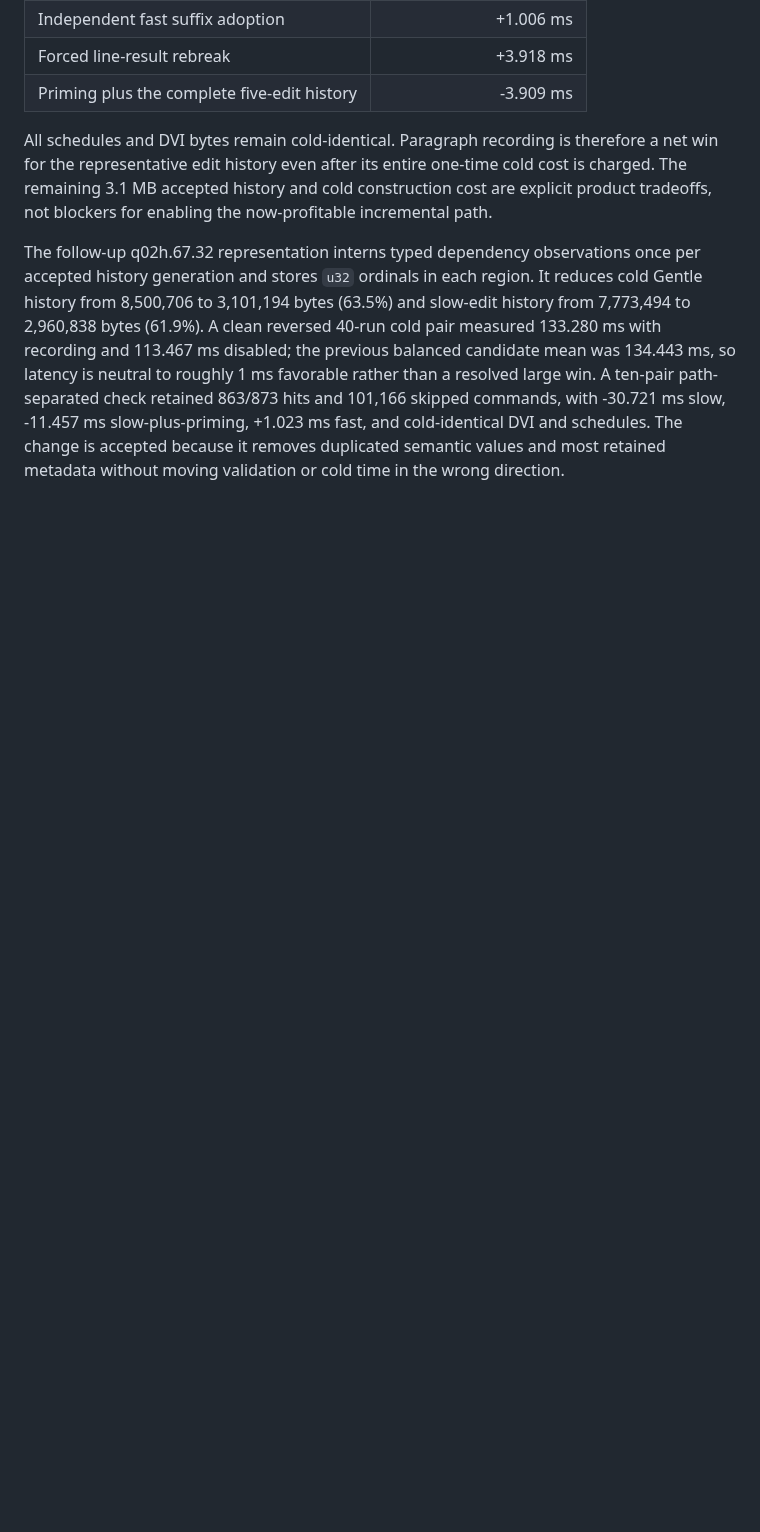
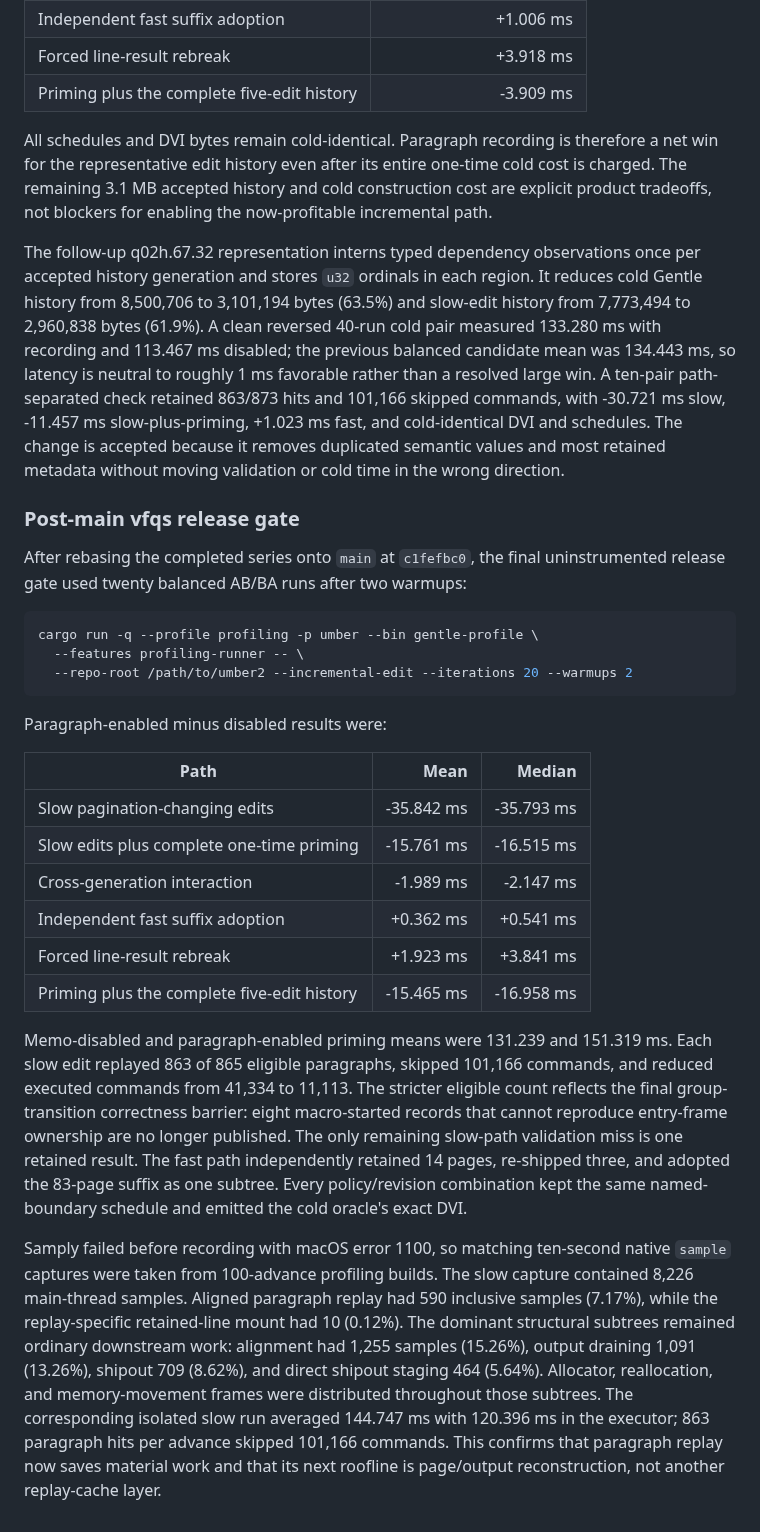
Before and after one commit to phulin/umber, a Markdown page: docs/profiling.md, the part around the change. Drawn GitHub-style; blank space fills up the shorter version.

Commit message:
Record post-main vfqs release gate
Persist the final uninstrumented twenty-pair timing matrix, replay and parity invariants, and the native sampled residual-work attribution after rebasing onto current main.

````diff
--- a/docs/profiling.md
+++ b/docs/profiling.md
@@ -1260,3 +1260,48 @@ path-separated check retained 863/873 hits and 101,166 skipped commands, with
 DVI and schedules. The change is accepted because it removes duplicated
 semantic values and most retained metadata without moving validation or cold
 time in the wrong direction.
+
+### Post-main vfqs release gate
+
+After rebasing the completed series onto `main` at `c1fefbc0`, the final
+uninstrumented release gate used twenty balanced AB/BA runs after two warmups:
+
+```bash
+cargo run -q --profile profiling -p umber --bin gentle-profile \
+  --features profiling-runner -- \
+  --repo-root /path/to/umber2 --incremental-edit --iterations 20 --warmups 2
+```
+
+Paragraph-enabled minus disabled results were:
+
+| Path                                        |       Mean |     Median |
+| ------------------------------------------- | ---------: | ---------: |
+| Slow pagination-changing edits              | -35.842 ms | -35.793 ms |
+| Slow edits plus complete one-time priming   | -15.761 ms | -16.515 ms |
+| Cross-generation interaction                |  -1.989 ms |  -2.147 ms |
+| Independent fast suffix adoption            |  +0.362 ms |  +0.541 ms |
+| Forced line-result rebreak                  |  +1.923 ms |  +3.841 ms |
+| Priming plus the complete five-edit history | -15.465 ms | -16.958 ms |
+
+Memo-disabled and paragraph-enabled priming means were 131.239 and 151.319 ms.
+Each slow edit replayed 863 of 865 eligible paragraphs, skipped 101,166
+commands, and reduced executed commands from 41,334 to 11,113. The stricter
+eligible count reflects the final group-transition correctness barrier: eight
+macro-started records that cannot reproduce entry-frame ownership are no
+longer published. The only remaining slow-path validation miss is one retained
+result. The fast path independently retained 14 pages, re-shipped three, and
+adopted the 83-page suffix as one subtree. Every policy/revision combination
+kept the same named-boundary schedule and emitted the cold oracle's exact DVI.
+
+Samply failed before recording with macOS error 1100, so matching ten-second
+native `sample` captures were taken from 100-advance profiling builds. The slow
+capture contained 8,226 main-thread samples. Aligned paragraph replay had 590
+inclusive samples (7.17%), while the replay-specific retained-line mount had
+10 (0.12%). The dominant structural subtrees remained ordinary downstream
+work: alignment had 1,255 samples (15.26%), output draining 1,091 (13.26%),
+shipout 709 (8.62%), and direct shipout staging 464 (5.64%). Allocator,
+reallocation, and memory-movement frames were distributed throughout those
+subtrees. The corresponding isolated slow run averaged 144.747 ms with 120.396
+ms in the executor; 863 paragraph hits per advance skipped 101,166 commands.
+This confirms that paragraph replay now saves material work and that its next
+roofline is page/output reconstruction, not another replay-cache layer.
````
